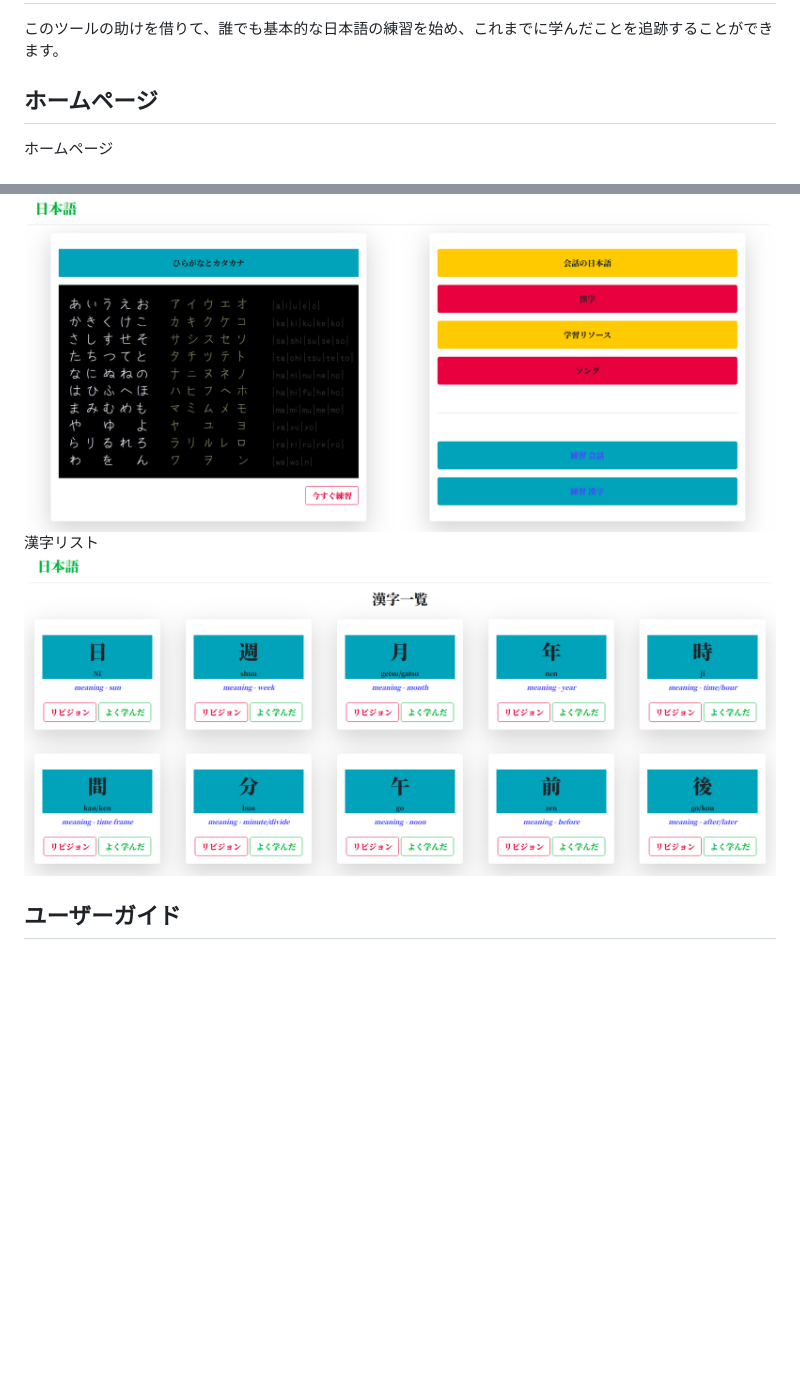
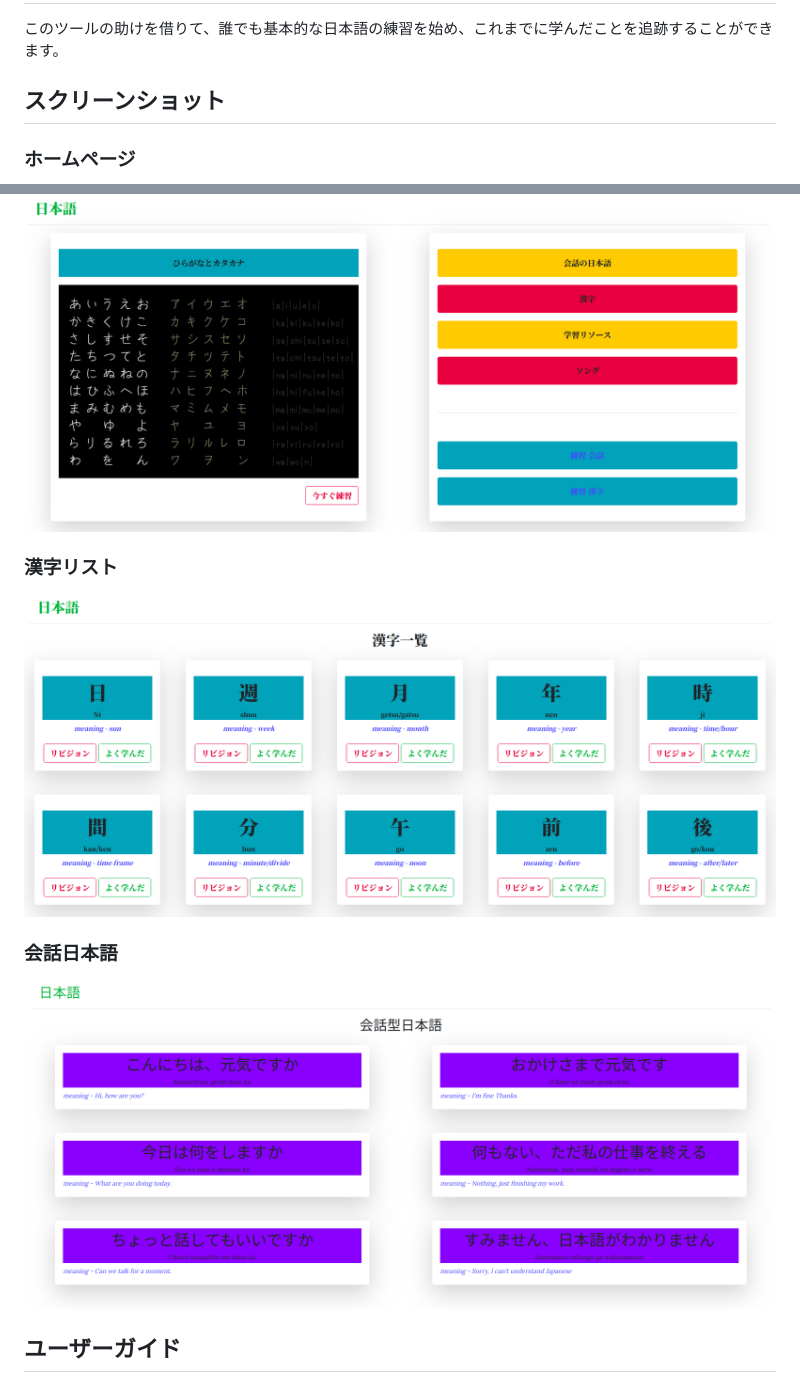
Before and after one commit to pandeyroshan/Learn-Japanese, a Markdown page: README.md, 2 parts joined by grey strips. Drawn GitHub-style; pictures changed too: screenshots/convo.png (added); blank space fills up the shorter version.

```diff
--- a/README.md
+++ b/README.md
@@ -1,11 +1,14 @@
 # 日本語を学ぶ
 このツールの助けを借りて、誰でも基本的な日本語の練習を始め、これまでに学んだことを追跡することができます。
 
-## ホームページ
-ホームページ
+## スクリーンショット
+
+### ホームページ
 ![alt text](./screenshots/homepage.png)
-漢字リスト
+### 漢字リスト
 ![alt text](./screenshots/kanji.png)
+### 会話日本語
+![alt text](./screenshots/convo.png)
 
 
 ## ユーザーガイド
```
Also changed, not shown: 7 other files.
